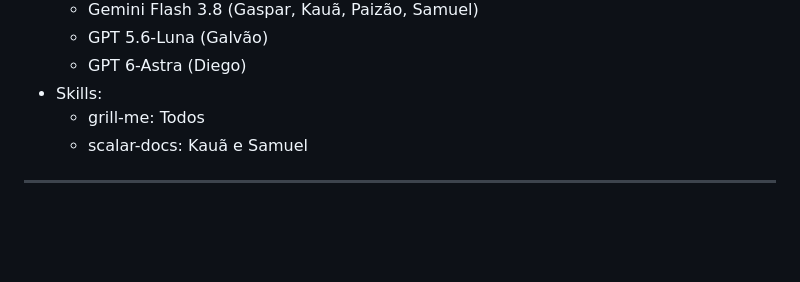
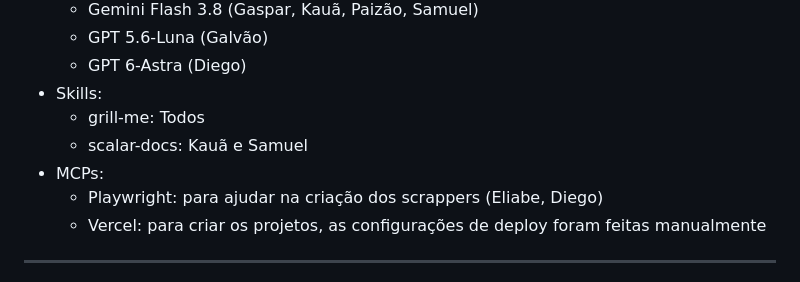
Before and after one commit to unb-mds/2026-2-Followw, a Markdown page: docs/AI-USAGE.md, the part around the change. Drawn GitHub-style; blank space fills up the shorter version.

Commit message:
docs: lista MCPs no AI-USAGE

```diff
--- a/docs/AI-USAGE.md
+++ b/docs/AI-USAGE.md
@@ -40,6 +40,9 @@ da disciplina, é uma parte que exige menos esforço criativo e permite um certo
 - Skills:
     - grill-me: Todos
     - scalar-docs: Kauã e Samuel
+- MCPs:
+    - Playwright: para ajudar na criação dos scrappers (Eliabe, Diego)
+    - Vercel: para criar os projetos, as configurações de deploy foram feitas manualmente
 
 
 ---
```
